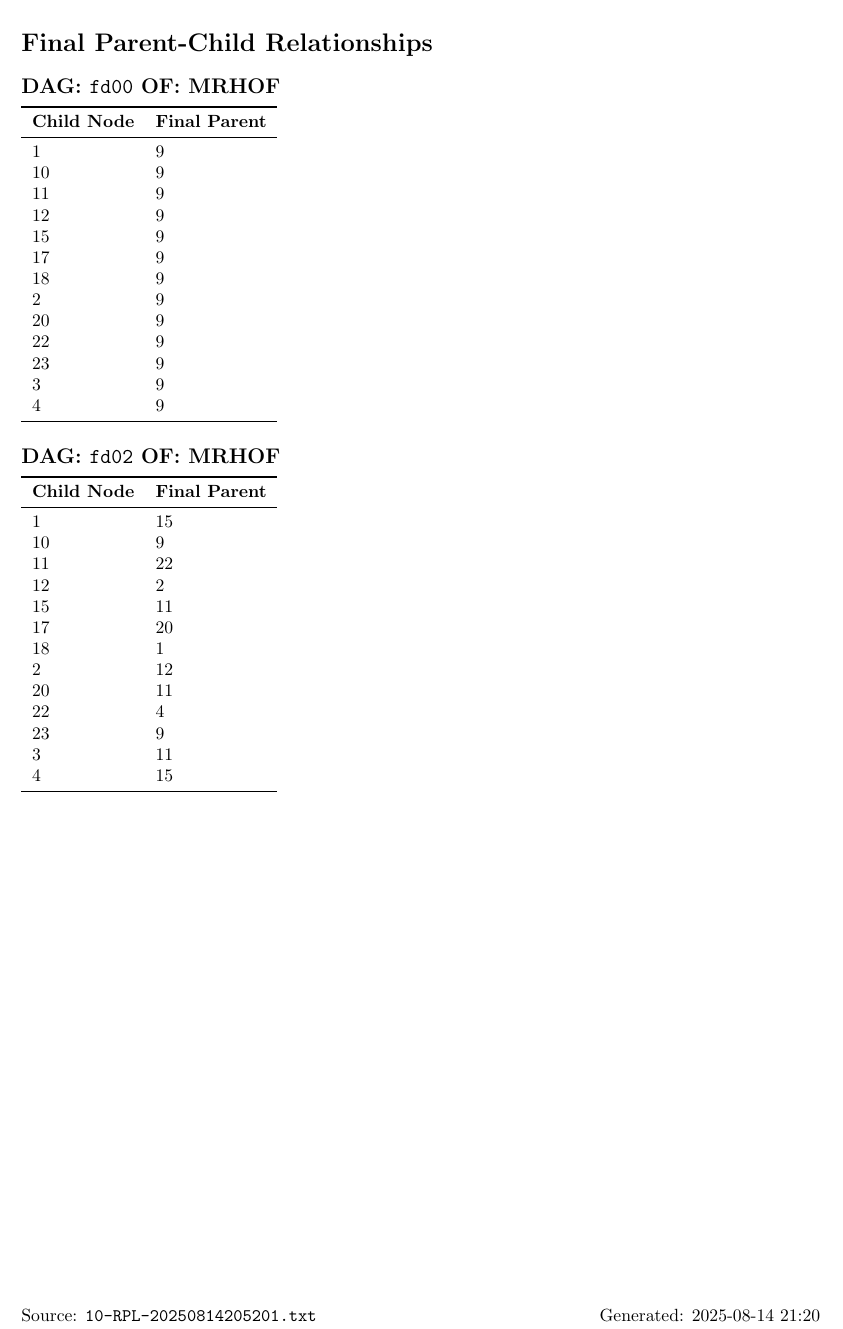
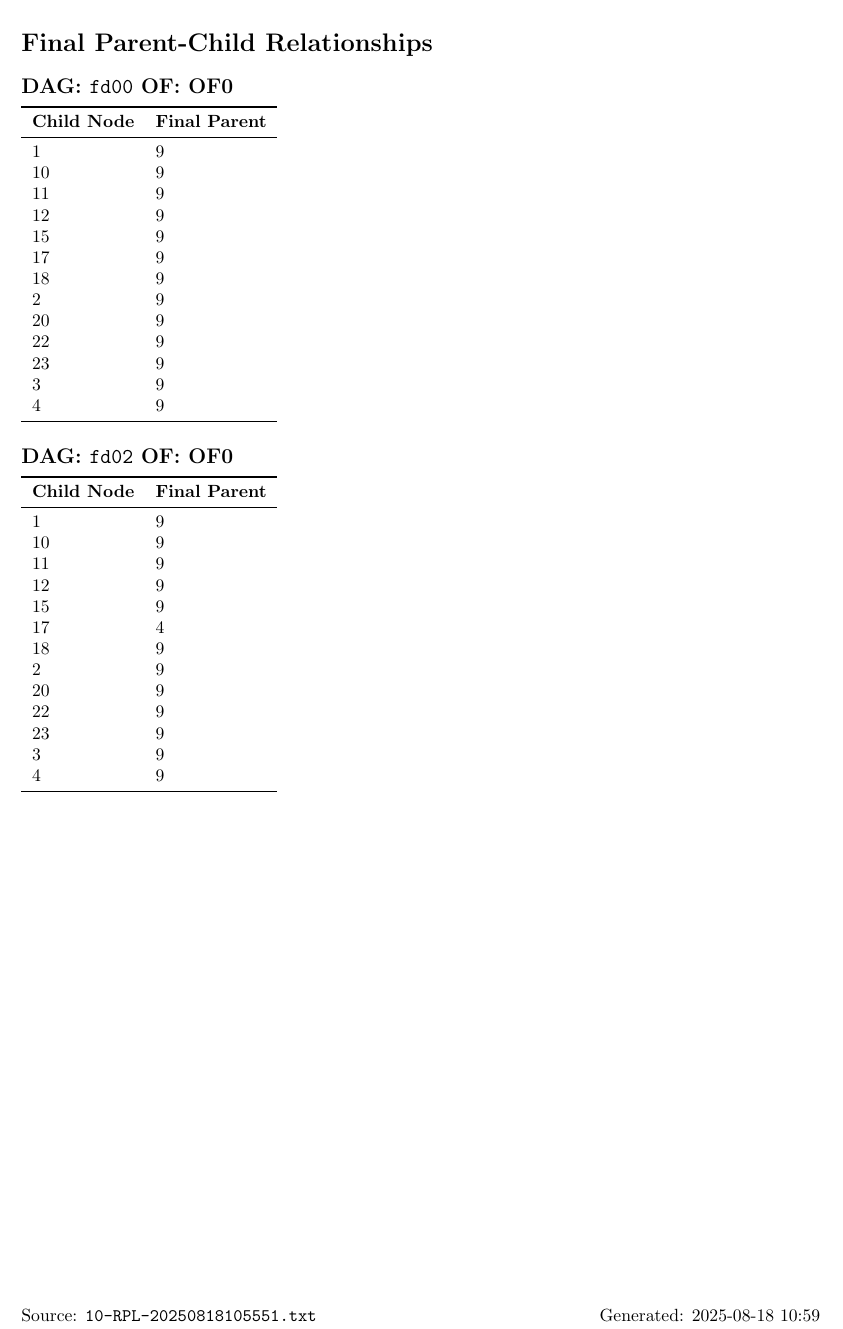
Before and after one commit to SteveCossy/data, a LaTeX document (rpl_table.tex): part of the page, cut so that both start at the same text. Compiled offline with pdfLaTeX.

Commit message:
THW-2025-08-18_11:00:00

```diff
--- a/rpl_table.tex
+++ b/rpl_table.tex
@@ -8,10 +8,10 @@
 
 \pagestyle{fancy}
 \fancyhf{}
-\lfoot{Source: \texttt{10-RPL-20250814205201.txt}}
-\rfoot{Generated: 2025-08-14 21:20}
+\lfoot{Source: \texttt{10-RPL-20250818105551.txt}}
+\rfoot{Generated: 2025-08-18 10:59}
 \section*{Final Parent-Child Relationships}
-\subsection*{DAG: \texttt{fd00} OF: MRHOF}
+\subsection*{DAG: \texttt{fd00} OF: OF0}
 \begin{tabular}{ll}
 \toprule
 \textbf{Child Node} & \textbf{Final Parent} \\
@@ -32,24 +32,24 @@
 \bottomrule
 \end{tabular}
 
-\subsection*{DAG: \texttt{fd02} OF: MRHOF}
+\subsection*{DAG: \texttt{fd02} OF: OF0}
 \begin{tabular}{ll}
 \toprule
 \textbf{Child Node} & \textbf{Final Parent} \\
 \midrule
-1 & 15 \\
+1 & 9 \\
 10 & 9 \\
-11 & 22 \\
-12 & 2 \\
-15 & 11 \\
-17 & 20 \\
-18 & 1 \\
-2 & 12 \\
-20 & 11 \\
-22 & 4 \\
+11 & 9 \\
+12 & 9 \\
+15 & 9 \\
+17 & 4 \\
+18 & 9 \\
+2 & 9 \\
+20 & 9 \\
+22 & 9 \\
 23 & 9 \\
-3 & 11 \\
-4 & 15 \\
+3 & 9 \\
+4 & 9 \\
 \bottomrule
 \end{tabular}
 
```
Also changed, not shown: rpl_graph.tex (+16 -16 lines), graph_20250818105551.pdf (added), table_20250818105551.pdf (added), rpl_table.tex (2 more changed lines).
